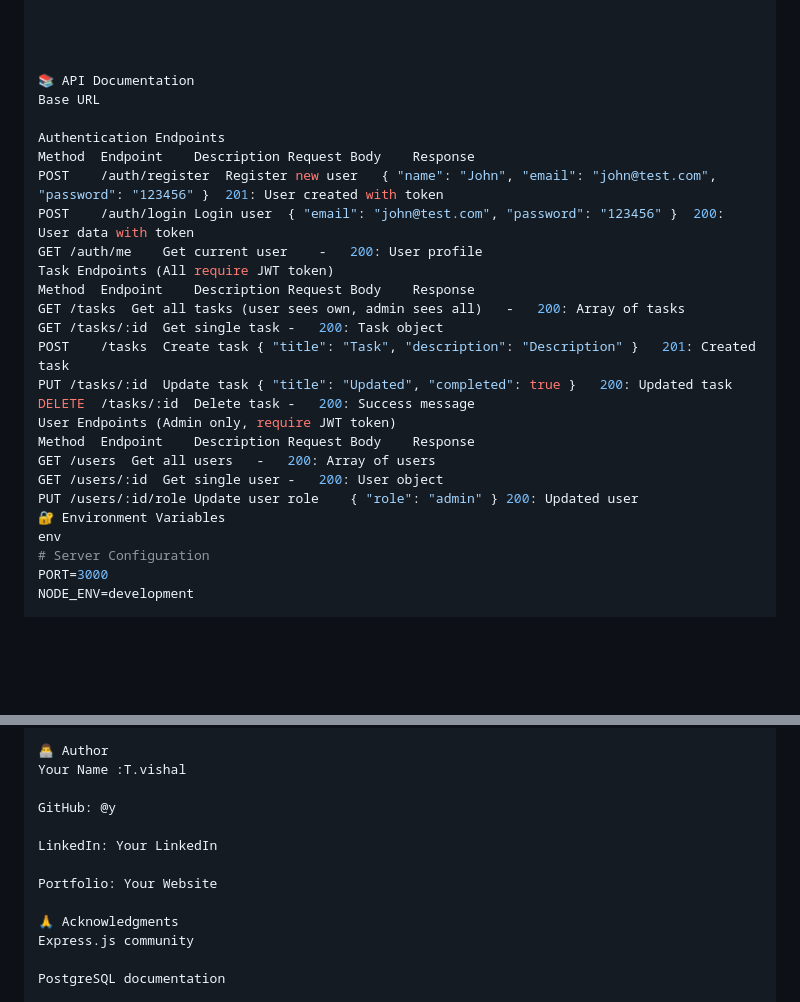
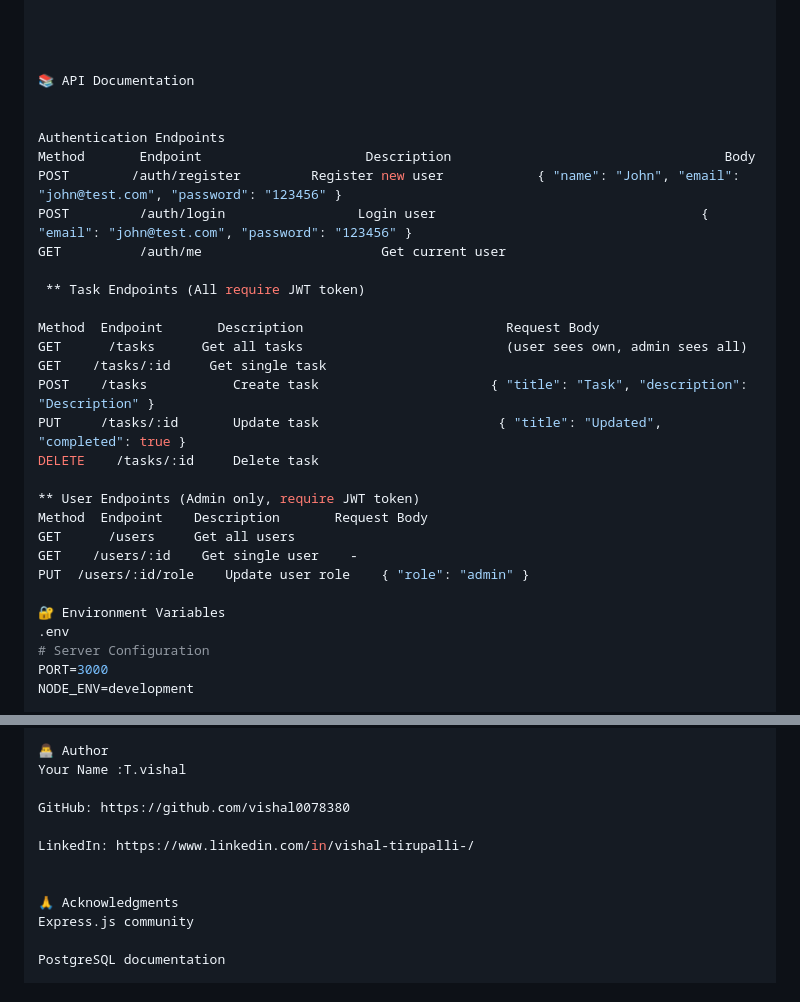
Before and after one commit to vishal0078380/Scalable-REST-API-with-Authentication-Role-Based-Access, a Markdown page: README.md, 2 parts joined by grey strips. GitHub-like rendering; blank space fills up the shorter version.

```diff
--- a/README.md
+++ b/README.md
@@ -153,27 +156,31 @@ Frontend: http://localhost:3000
 
 
 📚 API Documentation
-Base URL
+
 
 Authentication Endpoints
-Method	Endpoint	Description	Request Body	Response
-POST	/auth/register	Register new user	{ "name": "John", "email": "john@test.com", "password": "123456" }	201: User created with token
-POST	/auth/login	Login user	{ "email": "john@test.com", "password": "123456" }	200: User data with token
-GET	/auth/me	Get current user	-	200: User profile
-Task Endpoints (All require JWT token)
-Method	Endpoint	Description	Request Body	Response
-GET	/tasks	Get all tasks (user sees own, admin sees all)	-	200: Array of tasks
-GET	/tasks/:id	Get single task	-	200: Task object
-POST	/tasks	Create task	{ "title": "Task", "description": "Description" }	201: Created task
-PUT	/tasks/:id	Update task	{ "title": "Updated", "completed": true }	200: Updated task
-DELETE	/tasks/:id	Delete task	-	200: Success message
-User Endpoints (Admin only, require JWT token)
-Method	Endpoint	Description	Request Body	Response
-GET	/users	Get all users	-	200: Array of users
-GET	/users/:id	Get single user	-	200: User object
-PUT	/users/:id/role	Update user role	{ "role": "admin" }	200: Updated user
+Method	     Endpoint	                  Description	                                Body
+POST	    /auth/register	       Register new user	        { "name": "John", "email": "john@test.com", "password": "123456" }
+POST	     /auth/login	             Login user	                                 { "email": "john@test.com", "password": "123456" }
+GET	         /auth/me	                    Get current user
+
+ ** Task Endpoints (All require JWT token)
+
+Method	Endpoint	   Description	                        Request Body
+GET	     /tasks	     Get all tasks                          (user sees own, admin sees all)
+GET	   /tasks/:id	  Get single task
+POST	/tasks	         Create task	                  { "title": "Task", "description": "Description" }
+PUT	    /tasks/:id	     Update task	                   { "title": "Updated", "completed": true }
+DELETE	  /tasks/:id	 Delete task
+
+** User Endpoints (Admin only, require JWT token)
+Method	Endpoint	Description	      Request Body
+GET	     /users	    Get all users
+GET	   /users/:id	 Get single user	-
+PUT	 /users/:id/role	Update user role	{ "role": "admin" }
+
 🔐 Environment Variables
-env
+.env
 # Server Configuration
 PORT=3000
 NODE_ENV=development
@@ -350,11 +413,10 @@ This project is licensed under the MIT License - see the LICENSE file for detail
 👨‍💻 Author
 Your Name :T.vishal
 
-GitHub: @y
+GitHub: https://github.com/vishal0078380
 
-LinkedIn: Your LinkedIn
+LinkedIn: https://www.linkedin.com/in/vishal-tirupalli-/
 
-Portfolio: Your Website
 
 🙏 Acknowledgments
 Express.js community
```
Also changed, not shown: other parts of README.md (+60 -1 lines).
